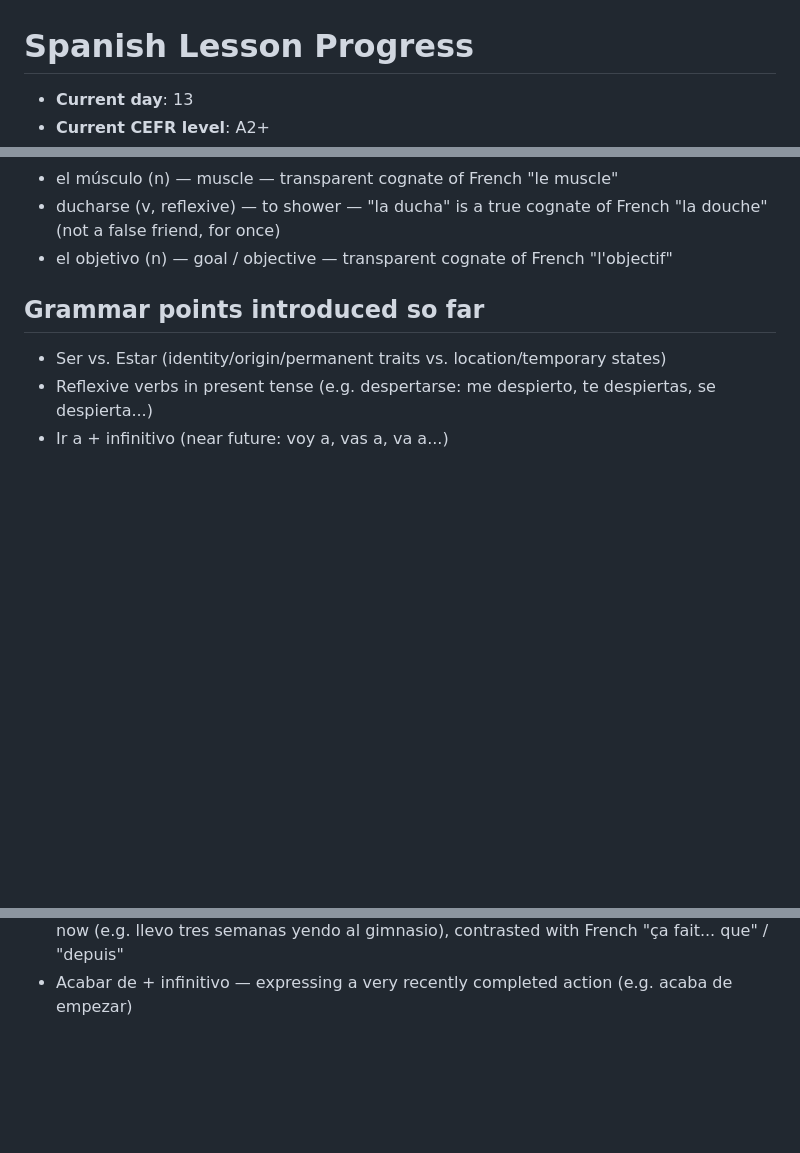
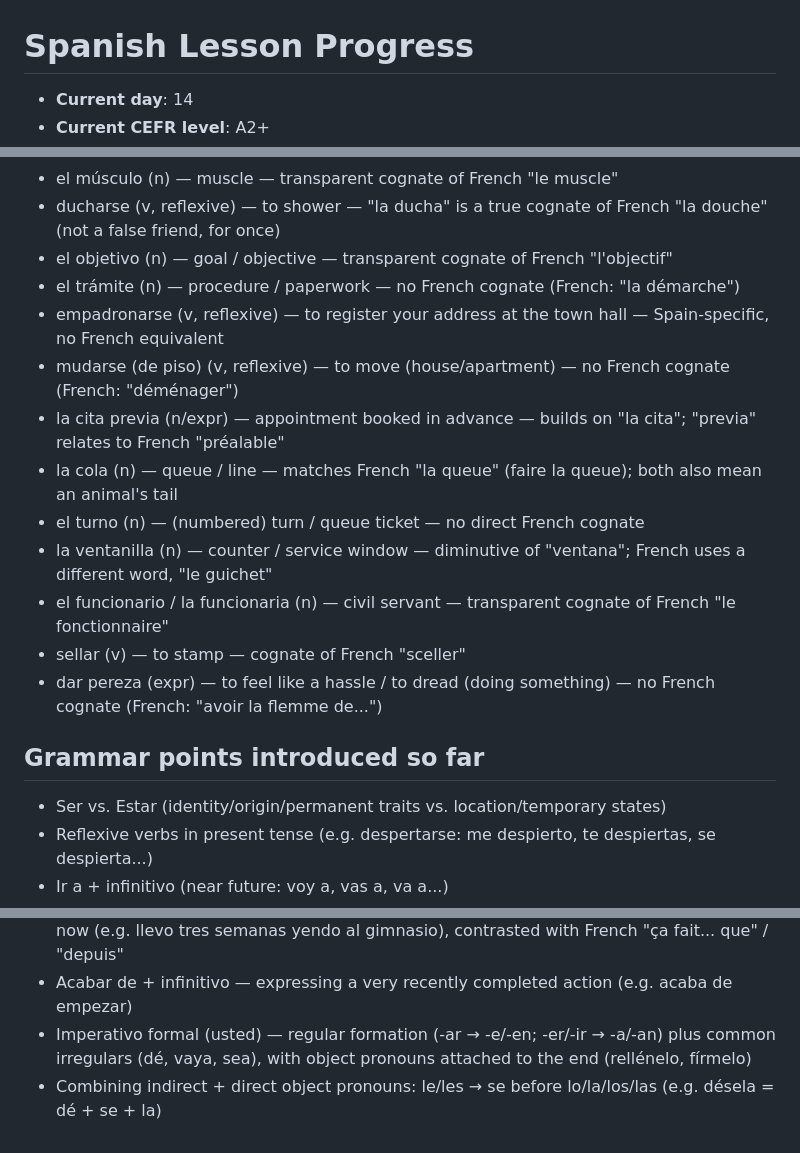
Before and after one commit to HAFSAOUISofiane/HAFSAOUISofiane.github.io, a Markdown page: spanish-learning/PROGRESS.md, 3 parts joined by grey strips. GitHub-like rendering; blank space fills up the shorter version.

Commit message:
feat: add Spanish lesson for day 13 (2026-08-12)
Co-Authored-By: Claude Sonnet 5 <noreply@anthropic.com>
Claude-Session: https://claude.ai/code/session_01SHTrs7W8wbqffFK65bjUbT

```diff
--- a/spanish-learning/PROGRESS.md
+++ b/spanish-learning/PROGRESS.md
@@ -1,4 +1,4 @@
 # Spanish Lesson Progress
 
-- **Current day**: 13
+- **Current day**: 14
 - **Current CEFR level**: A2+
@@ -150,6 +150,16 @@
 - el músculo (n) — muscle — transparent cognate of French "le muscle"
 - ducharse (v, reflexive) — to shower — "la ducha" is a true cognate of French "la douche" (not a false friend, for once)
 - el objetivo (n) — goal / objective — transparent cognate of French "l'objectif"
+- el trámite (n) — procedure / paperwork — no French cognate (French: "la démarche")
+- empadronarse (v, reflexive) — to register your address at the town hall — Spain-specific, no French equivalent
+- mudarse (de piso) (v, reflexive) — to move (house/apartment) — no French cognate (French: "déménager")
+- la cita previa (n/expr) — appointment booked in advance — builds on "la cita"; "previa" relates to French "préalable"
+- la cola (n) — queue / line — matches French "la queue" (faire la queue); both also mean an animal's tail
+- el turno (n) — (numbered) turn / queue ticket — no direct French cognate
+- la ventanilla (n) — counter / service window — diminutive of "ventana"; French uses a different word, "le guichet"
+- el funcionario / la funcionaria (n) — civil servant — transparent cognate of French "le fonctionnaire"
+- sellar (v) — to stamp — cognate of French "sceller"
+- dar pereza (expr) — to feel like a hassle / to dread (doing something) — no French cognate (French: "avoir la flemme de...")
 
 ## Grammar points introduced so far
 
@@ -179,3 +189,5 @@
 - Condicional for giving advice / hypothetical suggestions ("yo, en tu lugar..." / "yo que tú...")
 - Llevar + [tiempo] + gerundio — expressing an action begun in the past that continues now (e.g. llevo tres semanas yendo al gimnasio), contrasted with French "ça fait... que" / "depuis"
 - Acabar de + infinitivo — expressing a very recently completed action (e.g. acaba de empezar)
+- Imperativo formal (usted) — regular formation (-ar → -e/-en; -er/-ir → -a/-an) plus common irregulars (dé, vaya, sea), with object pronouns attached to the end (rellénelo, fírmelo)
+- Combining indirect + direct object pronouns: le/les → se before lo/la/los/las (e.g. désela = dé + se + la)
```
Also changed, not shown: other parts of spanish-learning/PROGRESS.md (+1 -1 lines), spanish-learning/2026-08-12.md (added, +48 -0 lines).
